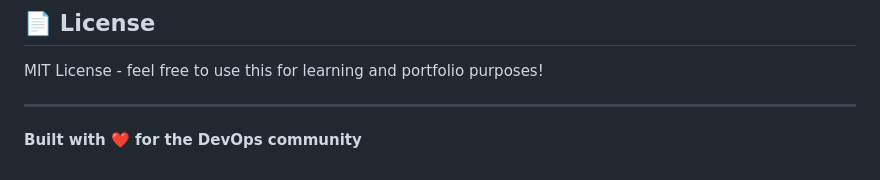
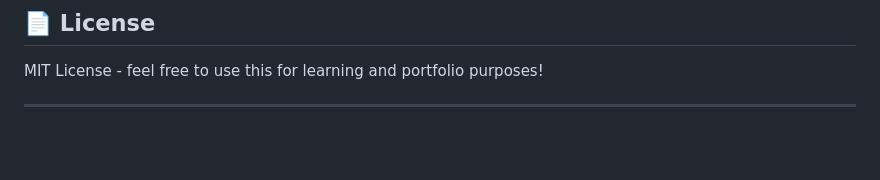
Before and after one commit to adiabajacob/7-days-devops-challenge, a Markdown page: README.md, the part around the change. Rendered like a GitHub page; blank space fills up the shorter version.

```diff
--- a/README.md
+++ b/README.md
@@ -340,5 +340,3 @@ terraform import <resource_type>.<name> <resource_id>
 MIT License - feel free to use this for learning and portfolio purposes!
 
 ---
-
-**Built with ❤️ for the DevOps community**
```
